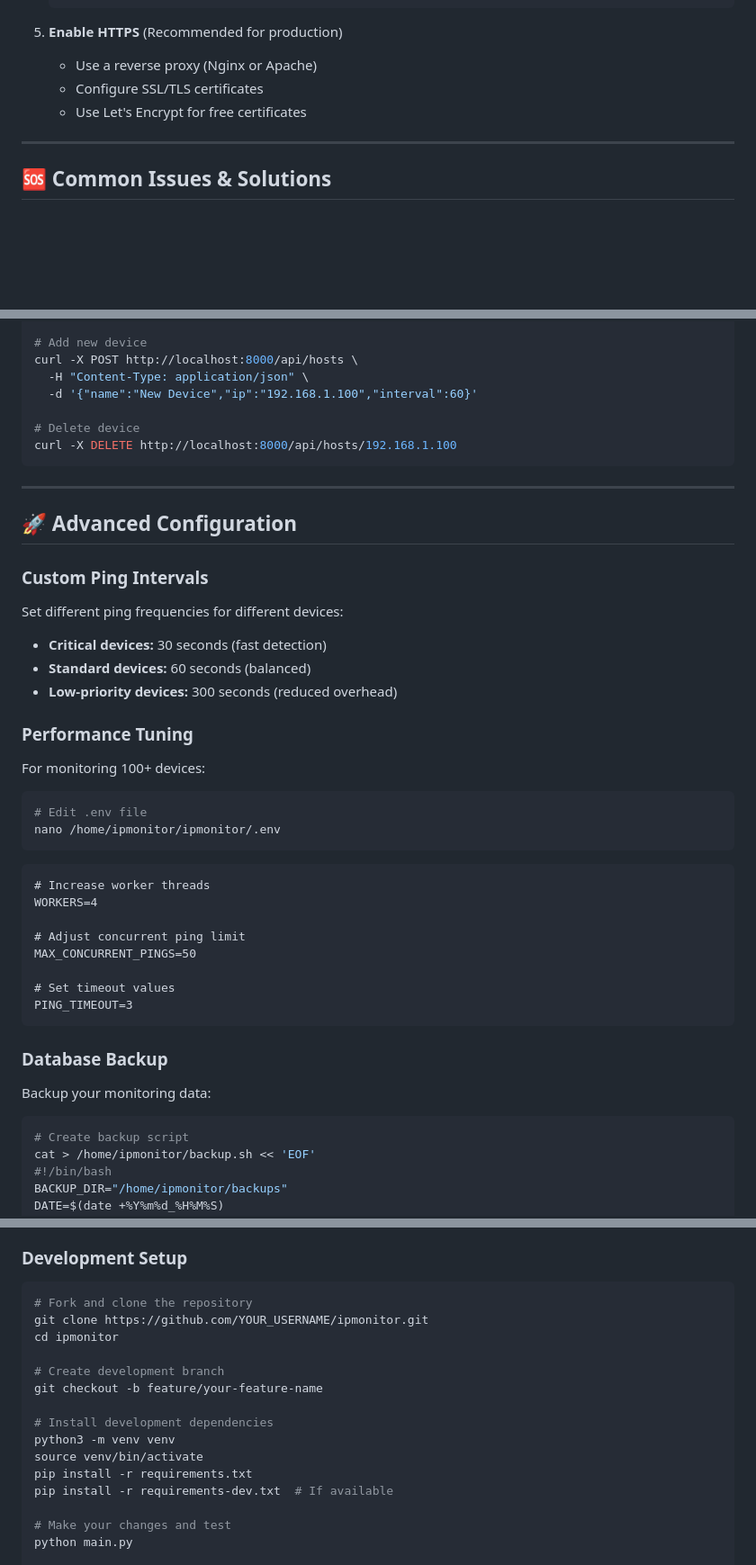
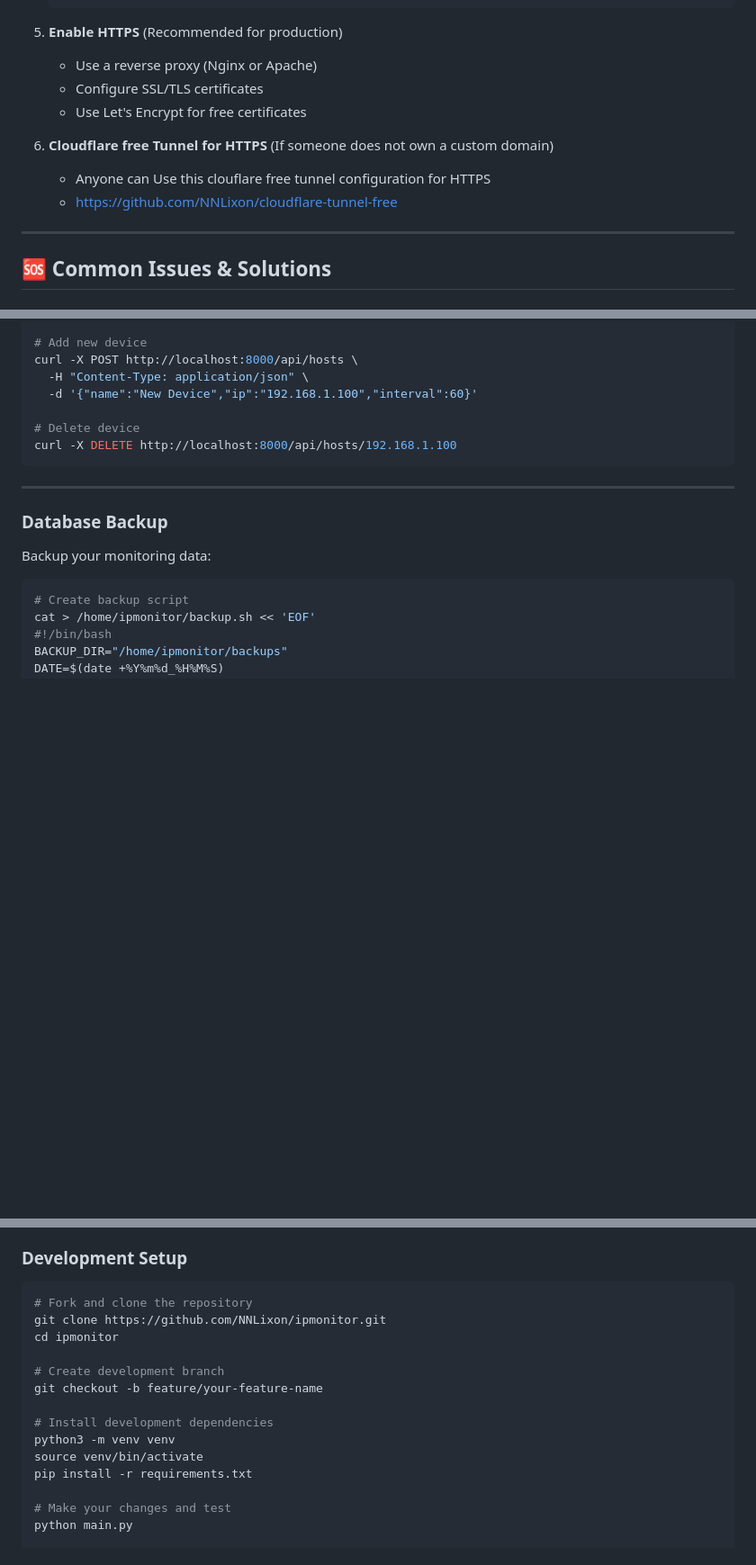
Before and after one commit to NNLixon/ipmonitor, a Markdown page: README.md, 3 parts joined by grey strips. Shown at 90% size. GitHub-like rendering; blank space fills up the shorter version.

````diff
--- a/README.md
+++ b/README.md
@@ -550,6 +550,9 @@ stat /home/ipmonitor/ipmonitor/data/logs/monitor.log
    - Configure SSL/TLS certificates
    - Use Let's Encrypt for free certificates
 
+6. **Cloudflare free Tunnel for HTTPS** (If someone does not own a custom domain)
+   - Anyone can Use this clouflare free tunnel configuration for HTTPS
+   - https://github.com/NNLixon/cloudflare-tunnel-free
 ---
 
 ## 🆘 Common Issues & Solutions
@@ -752,36 +754,6 @@ curl -X DELETE http://localhost:8000/api/hosts/192.168.1.100
 
 ---
 
-## 🚀 Advanced Configuration
-
-### Custom Ping Intervals
-
-Set different ping frequencies for different devices:
-
-- **Critical devices:** 30 seconds (fast detection)
-- **Standard devices:** 60 seconds (balanced)
-- **Low-priority devices:** 300 seconds (reduced overhead)
-
-### Performance Tuning
-
-For monitoring 100+ devices:
-
-```bash
-# Edit .env file
-nano /home/ipmonitor/ipmonitor/.env
-```
-
-```
-# Increase worker threads
-WORKERS=4
-
-# Adjust concurrent ping limit
-MAX_CONCURRENT_PINGS=50
-
-# Set timeout values
-PING_TIMEOUT=3
-```
-
 ### Database Backup
 
 Backup your monitoring data:
@@ -822,7 +794,7 @@ I welcome contributions from the community! Here's how you can help:
 
 ```bash
 # Fork and clone the repository
-git clone https://github.com/YOUR_USERNAME/ipmonitor.git
+git clone https://github.com/NNLixon/ipmonitor.git
 cd ipmonitor
 
 # Create development branch
@@ -832,7 +804,6 @@ git checkout -b feature/your-feature-name
 python3 -m venv venv
 source venv/bin/activate
 pip install -r requirements.txt
-pip install -r requirements-dev.txt  # If available
 
 # Make your changes and test
 python main.py
````
Also changed, not shown: other parts of README.md (+0 -1 lines).
